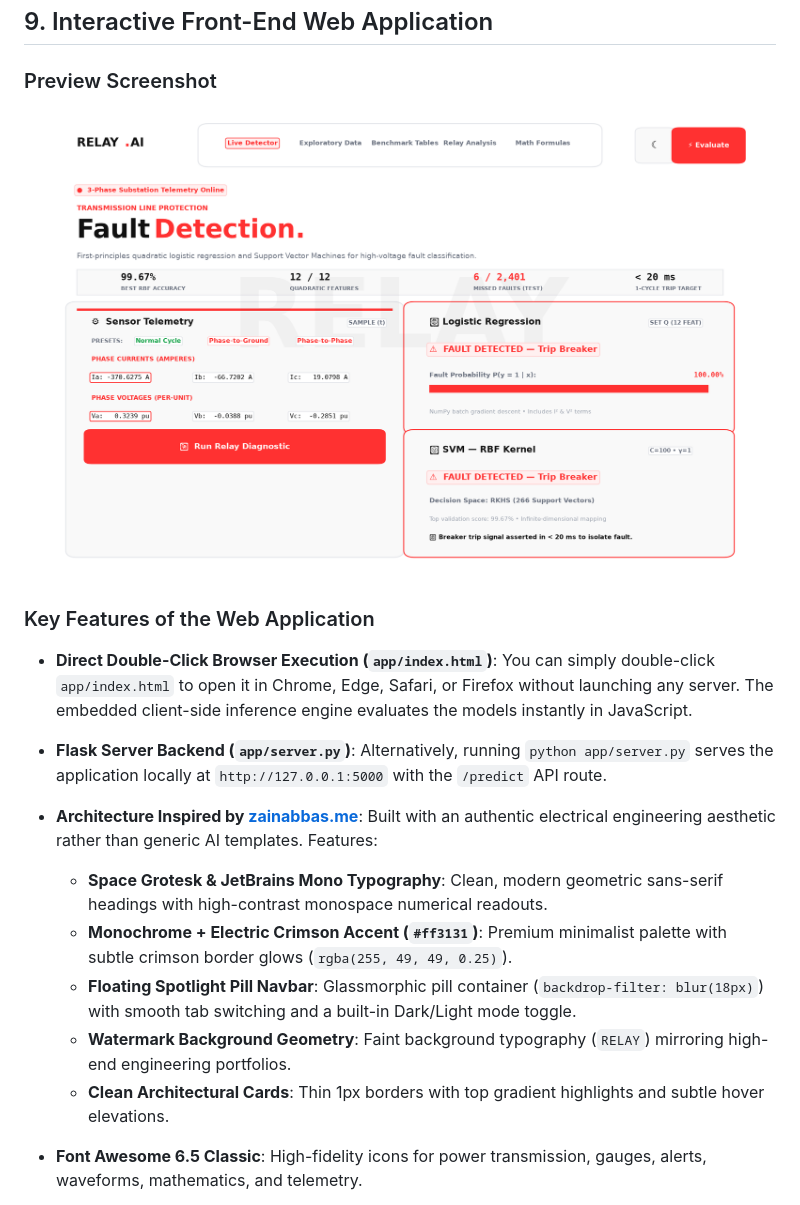
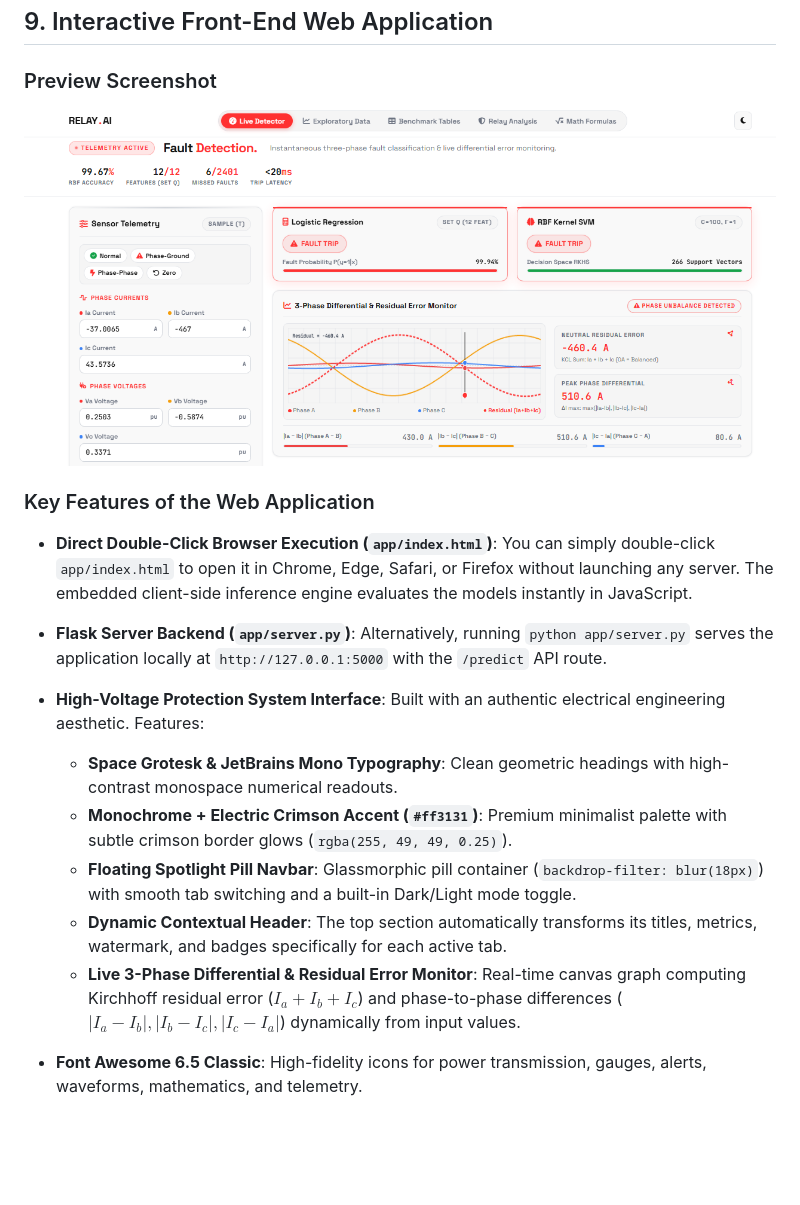
Before and after one commit to F236108/Three-Phase_Transmission_Line_Fault_Detection, a Markdown page: README.md, the part around the change. GitHub-like rendering; pictures changed too: results/frontend_screenshot.png; blank space fills up the shorter version.

Commit message:
Update compact zero-scroll UI with live 3-phase error monitor, remove bulky joblibs, clean docs

```diff
--- a/README.md
+++ b/README.md
@@ -334,12 +334,12 @@ The **Set Q Logistic Regression** missed **45 faults** ($97.88\%$ accuracy) and
 
 * **Flask Server Backend (`app/server.py`)**: Alternatively, running `python app/server.py` serves the application locally at `http://127.0.0.1:5000` with the `/predict` API route.
 
-* **Architecture Inspired by [zainabbas.me](https://www.zainabbas.me/)**: Built with an authentic electrical engineering aesthetic rather than generic AI templates. Features:
-  - **Space Grotesk & JetBrains Mono Typography**: Clean, modern geometric sans-serif headings with high-contrast monospace numerical readouts.
+* **High-Voltage Protection System Interface**: Built with an authentic electrical engineering aesthetic. Features:
+  - **Space Grotesk & JetBrains Mono Typography**: Clean geometric headings with high-contrast monospace numerical readouts.
   - **Monochrome + Electric Crimson Accent (`#ff3131`)**: Premium minimalist palette with subtle crimson border glows (`rgba(255, 49, 49, 0.25)`).
   - **Floating Spotlight Pill Navbar**: Glassmorphic pill container (`backdrop-filter: blur(18px)`) with smooth tab switching and a built-in Dark/Light mode toggle.
-  - **Watermark Background Geometry**: Faint background typography (`RELAY`) mirroring high-end engineering portfolios.
-  - **Clean Architectural Cards**: Thin 1px borders with top gradient highlights and subtle hover elevations.
+  - **Dynamic Contextual Header**: The top section automatically transforms its titles, metrics, watermark, and badges specifically for each active tab.
+  - **Live 3-Phase Differential & Residual Error Monitor**: Real-time canvas graph computing Kirchhoff residual error ($I_a + I_b + I_c$) and phase-to-phase differences ($|I_a - I_b|, |I_b - I_c|, |I_c - I_a|$) dynamically from input values.
 * **Font Awesome 6.5 Classic**: High-fidelity icons for power transmission, gauges, alerts, waveforms, mathematics, and telemetry.
 * **Three-Phase Standard Color Tags**: Phase A (Red `#ff3131`), Phase B (Amber `#f59e0b`), and Phase C (Blue `#3b82f6`).
 
```
Also changed, not shown: 4 other files.
